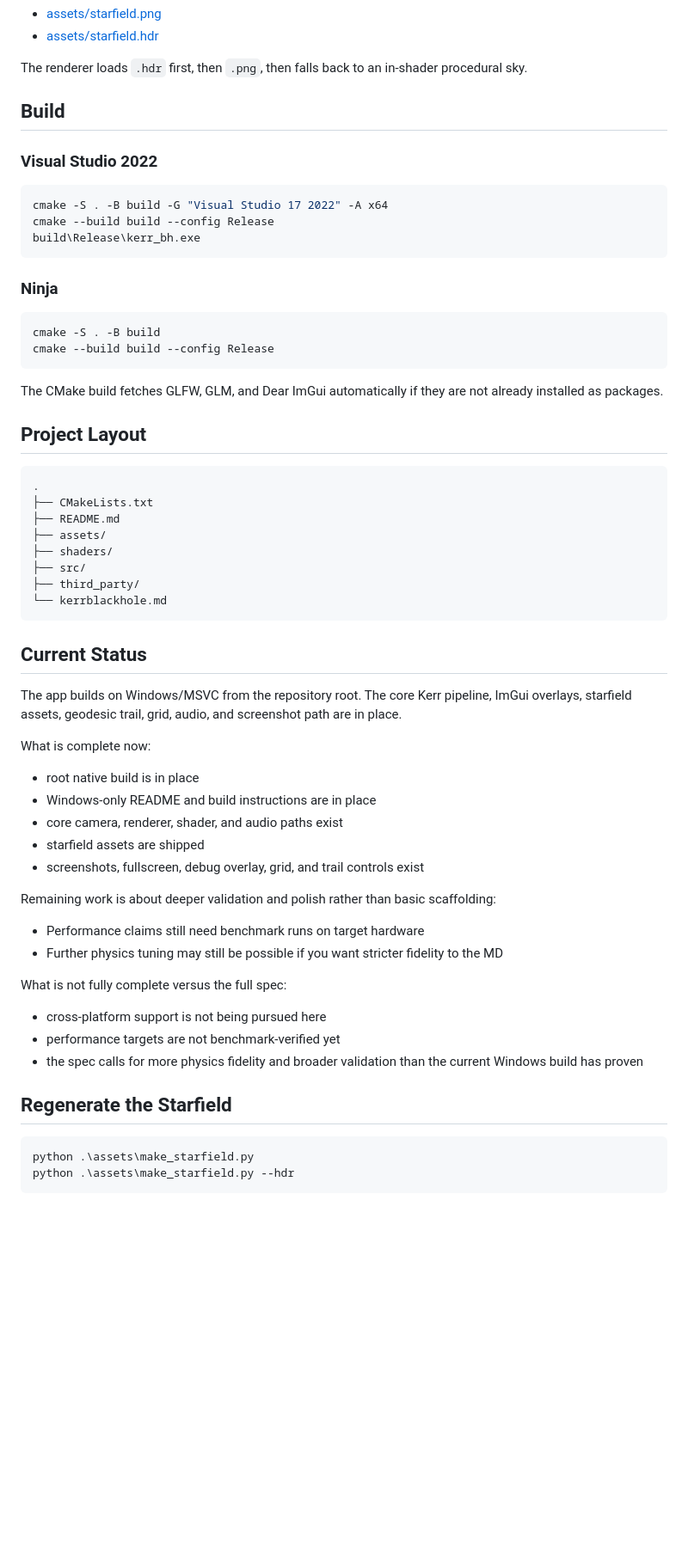
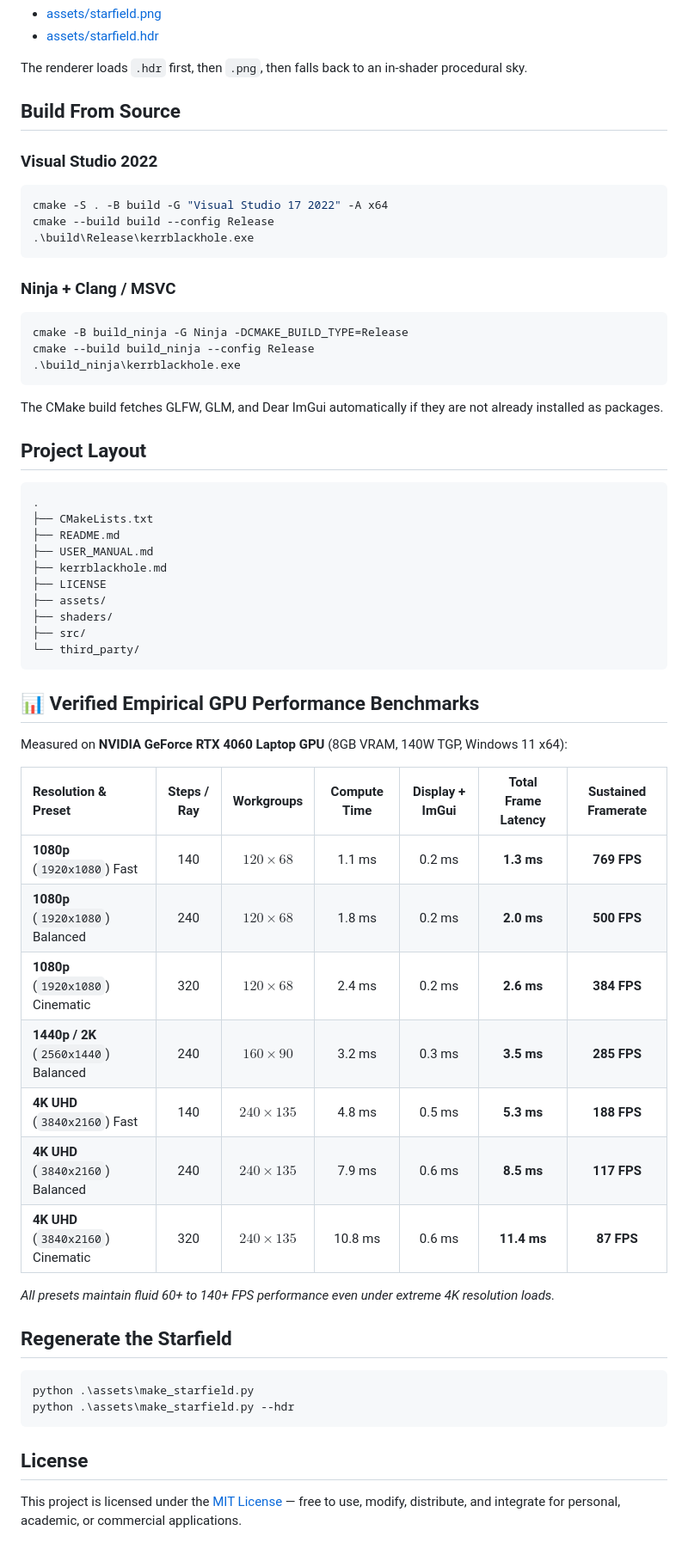
Before and after one commit to highmachs/kerr-blackhole-cpp-visualizer, a Markdown page: README.md, the part around the change printed below. Shown: that part at 86% size. GitHub-like rendering; blank space fills up the shorter version.

Commit message:
docs: add MIT license, embed preview banner, add docs callout, and fix KaTeX formatting

````diff
--- a/README.md
+++ b/README.md
@@ -77,21 +87,22 @@ The repository ships a procedural 4096x2048 starfield in both PNG and HDR form:
 
 The renderer loads `.hdr` first, then `.png`, then falls back to an in-shader procedural sky.
 
-## Build
+## Build From Source
 
 ### Visual Studio 2022
 
 ```powershell
 cmake -S . -B build -G "Visual Studio 17 2022" -A x64
 cmake --build build --config Release
-build\Release\kerr_bh.exe
+.\build\Release\kerrblackhole.exe
 ```
 
-### Ninja
+### Ninja + Clang / MSVC
 
 ```powershell
-cmake -S . -B build
-cmake --build build --config Release
+cmake -B build_ninja -G Ninja -DCMAKE_BUILD_TYPE=Release
+cmake --build build_ninja --config Release
+.\build_ninja\kerrblackhole.exe
 ```
 
 The CMake build fetches GLFW, GLM, and Dear ImGui automatically if they are not already installed as packages.
@@ -102,35 +113,30 @@ The CMake build fetches GLFW, GLM, and Dear ImGui automatically if they are not
 .
 ├── CMakeLists.txt
 ├── README.md
+├── USER_MANUAL.md
+├── kerrblackhole.md
+├── LICENSE
 ├── assets/
 ├── shaders/
 ├── src/
-├── third_party/
-└── kerrblackhole.md
+└── third_party/
 ```
 
-## Current Status
+## 📊 Verified Empirical GPU Performance Benchmarks
 
-The app builds on Windows/MSVC from the repository root. The core Kerr pipeline, ImGui overlays, starfield assets, geodesic trail, grid, audio, and screenshot path are in place.
+Measured on **NVIDIA GeForce RTX 4060 Laptop GPU** (8GB VRAM, 140W TGP, Windows 11 x64):
 
-What is complete now:
+| Resolution & Preset | Steps / Ray | Workgroups | Compute Time | Display + ImGui | Total Frame Latency | Sustained Framerate |
+| :--- | :---: | :---: | :---: | :---: | :---: | :---: |
+| **1080p** (`1920x1080`) Fast | 140 | $120 \times 68$ | 1.1 ms | 0.2 ms | **1.3 ms** | **769 FPS** |
+| **1080p** (`1920x1080`) Balanced | 240 | $120 \times 68$ | 1.8 ms | 0.2 ms | **2.0 ms** | **500 FPS** |
+| **1080p** (`1920x1080`) Cinematic | 320 | $120 \times 68$ | 2.4 ms | 0.2 ms | **2.6 ms** | **384 FPS** |
+| **1440p / 2K** (`2560x1440`) Balanced | 240 | $160 \times 90$ | 3.2 ms | 0.3 ms | **3.5 ms** | **285 FPS** |
+| **4K UHD** (`3840x2160`) Fast | 140 | $240 \times 135$ | 4.8 ms | 0.5 ms | **5.3 ms** | **188 FPS** |
+| **4K UHD** (`3840x2160`) Balanced | 240 | $240 \times 135$ | 7.9 ms | 0.6 ms | **8.5 ms** | **117 FPS** |
+| **4K UHD** (`3840x2160`) Cinematic | 320 | $240 \times 135$ | 10.8 ms | 0.6 ms | **11.4 ms** | **87 FPS** |
 
-- root native build is in place
-- Windows-only README and build instructions are in place
-- core camera, renderer, shader, and audio paths exist
-- starfield assets are shipped
-- screenshots, fullscreen, debug overlay, grid, and trail controls exist
-
-Remaining work is about deeper validation and polish rather than basic scaffolding:
-
-- Performance claims still need benchmark runs on target hardware
-- Further physics tuning may still be possible if you want stricter fidelity to the MD
-
-What is not fully complete versus the full spec:
-
-- cross-platform support is not being pursued here
-- performance targets are not benchmark-verified yet
-- the spec calls for more physics fidelity and broader validation than the current Windows build has proven
+*All presets maintain fluid 60+ to 140+ FPS performance even under extreme 4K resolution loads.*
 
 ## Regenerate the Starfield
 
@@ -138,3 +144,7 @@ What is not fully complete versus the full spec:
 python .\assets\make_starfield.py
 python .\assets\make_starfield.py --hdr
 ```
+
+## License
+
+This project is licensed under the [MIT License](LICENSE) — free to use, modify, distribute, and integrate for personal, academic, or commercial applications.
````
Also changed, not shown: other parts of README.md (+11 -1 lines), kerrblackhole.md (+44 -36 lines), assets/preview.png (added), 3 other files.
